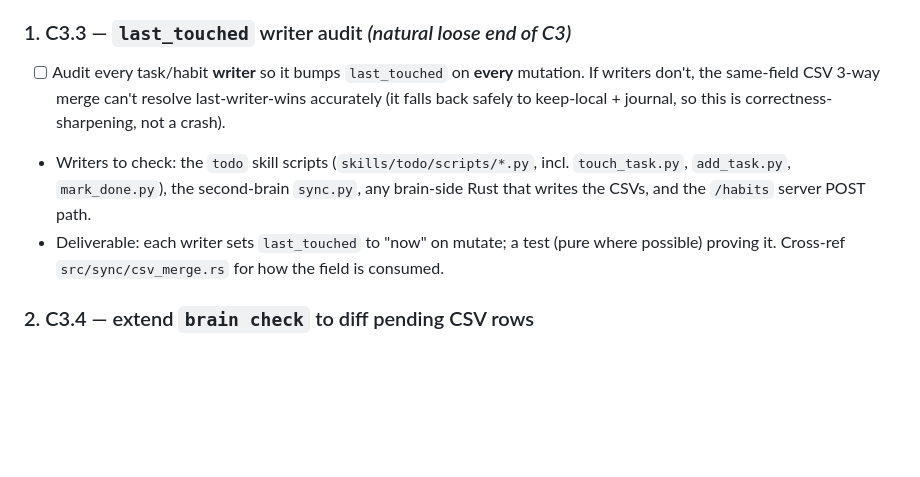
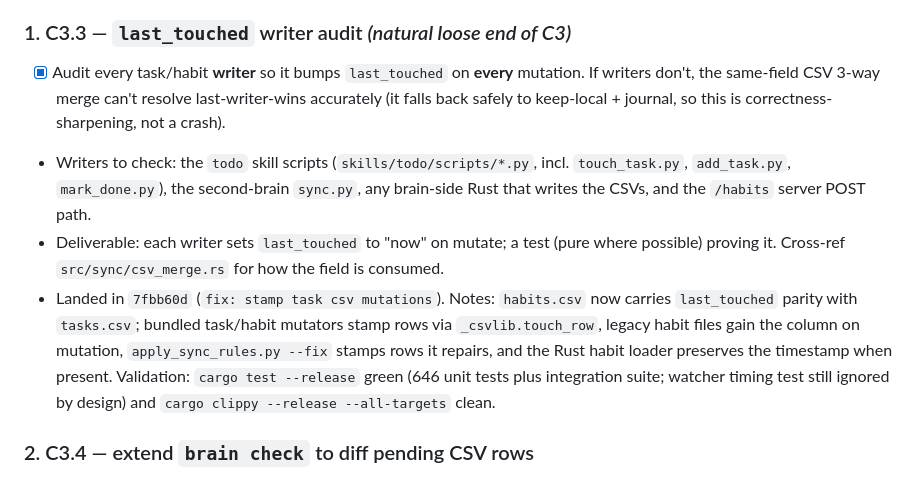
Before and after one commit to jpsyx/brain, a Markdown page: docs/superpowers/brain-sync-status.md, the part around the change. Rendered like a GitHub page; blank space fills up the shorter version.

Commit message:
docs: mark c3 last touched audit done

```diff
--- a/docs/superpowers/brain-sync-status.md
+++ b/docs/superpowers/brain-sync-status.md
@@ -33,7 +33,7 @@ Pick up in roughly this order. Each is a self-contained RED→GREEN TDD slice
 unless noted. Update this file (check the box, note the commit) as you land each.
 
 ### 1. C3.3 — `last_touched` writer audit  *(natural loose end of C3)*
-- [ ] Audit every task/habit **writer** so it bumps `last_touched` on **every**
+- [x] Audit every task/habit **writer** so it bumps `last_touched` on **every**
   mutation. If writers don't, the same-field CSV 3-way merge can't resolve
   last-writer-wins accurately (it falls back safely to keep-local + journal, so
   this is correctness-sharpening, not a crash).
@@ -44,6 +44,14 @@ unless noted. Update this file (check the box, note the commit) as you land each
 - Deliverable: each writer sets `last_touched` to "now" on mutate; a test (pure
   where possible) proving it. Cross-ref `src/sync/csv_merge.rs` for how the
   field is consumed.
+- Landed in `7fbb60d` (`fix: stamp task csv mutations`). Notes: `habits.csv`
+  now carries `last_touched` parity with `tasks.csv`; bundled task/habit
+  mutators stamp rows via `_csvlib.touch_row`, legacy habit files gain the
+  column on mutation, `apply_sync_rules.py --fix` stamps rows it repairs, and
+  the Rust habit loader preserves the timestamp when present. Validation:
+  `cargo test --release` green (646 unit tests plus integration suite; watcher
+  timing test still ignored by design) and `cargo clippy --release --all-targets`
+  clean.
 
 ### 2. C3.4 — extend `brain check` to diff pending CSV rows
 - [ ] `brain check` today runs a dry-run `rclone bisync` to report pending
```
